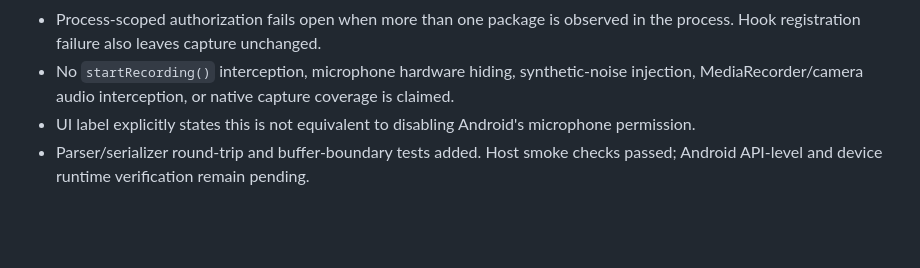
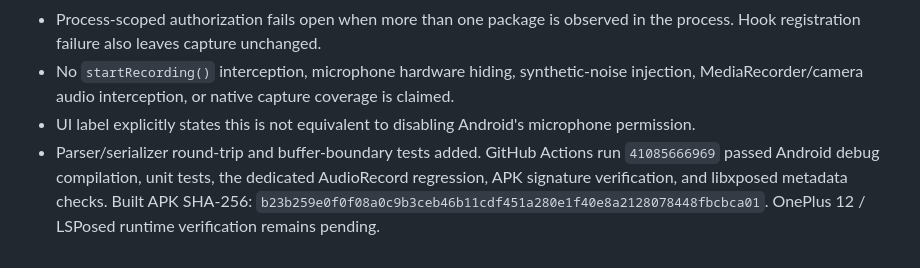
Before and after one commit to vip-svip/SY, a Markdown page: docs/FX-API82-TO-API101-MIGRATION-PLAN.md, the part around the change. GitHub-like rendering; blank space fills up the shorter version.

Commit message:
docs(fxhook): record passing AudioRecord silence CI build

```diff
--- a/docs/FX-API82-TO-API101-MIGRATION-PLAN.md
+++ b/docs/FX-API82-TO-API101-MIGRATION-PLAN.md
@@ -109,4 +109,4 @@ Legacy `cameraNull()` and `cam_hw_hide` need separate review. Returning null or
 - Process-scoped authorization fails open when more than one package is observed in the process. Hook registration failure also leaves capture unchanged.
 - No `startRecording()` interception, microphone hardware hiding, synthetic-noise injection, MediaRecorder/camera audio interception, or native capture coverage is claimed.
 - UI label explicitly states this is not equivalent to disabling Android's microphone permission.
-- Parser/serializer round-trip and buffer-boundary tests added. Host smoke checks passed; Android API-level and device runtime verification remain pending.
+- Parser/serializer round-trip and buffer-boundary tests added. GitHub Actions run `41085666969` passed Android debug compilation, unit tests, the dedicated AudioRecord regression, APK signature verification, and libxposed metadata checks. Built APK SHA-256: `b23b259e0f0f08a0c9b3ceb46b11cdf451a280e1f40e8a2128078448fbcbca01`. OnePlus 12 / LSPosed runtime verification remains pending.
```
